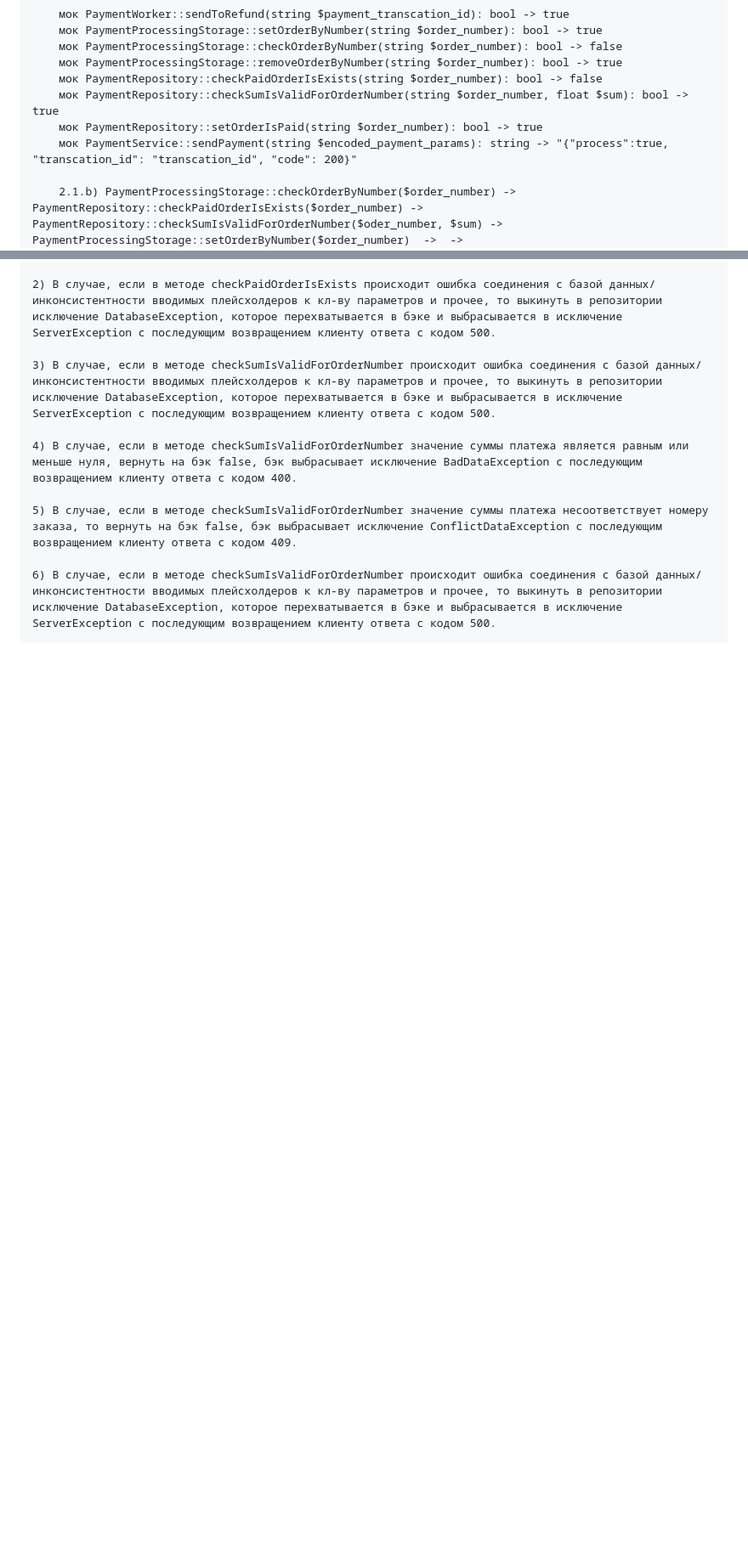
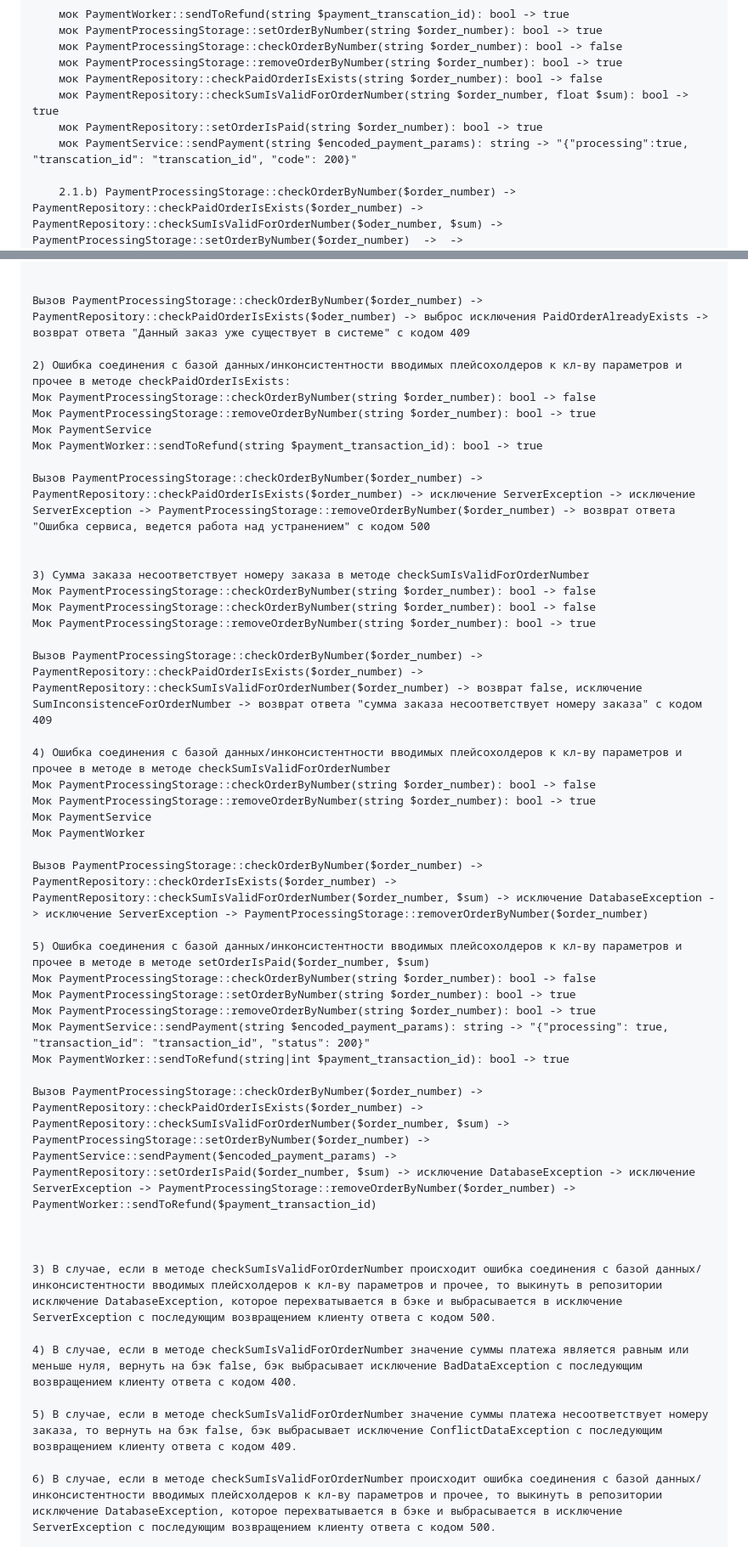
Before and after one commit to SomethingAnotherBeer/php_professional_hw, a Markdown page: test_case.md, 2 parts joined by grey strips. Shown at 85% size. GitHub-like rendering; blank space fills up the shorter version.

```diff
--- a/test_case.md
+++ b/test_case.md
@@ -343,7 +343,7 @@
         мок PaymentRepository::checkPaidOrderIsExists(string $order_number): bool -> false
         мок PaymentRepository::checkSumIsValidForOrderNumber(string $order_number, float $sum): bool -> true
         мок PaymentRepository::setOrderIsPaid(string $order_number): bool -> true
-        мок PaymentService::sendPayment(string $encoded_payment_params): string -> "{"process":true, "transcation_id": "transcation_id", "code": 200}"
+        мок PaymentService::sendPayment(string $encoded_payment_params): string -> "{"processing":true, "transcation_id": "transcation_id", "code": 200}"
 
         2.1.b) PaymentProcessingStorage::checkOrderByNumber($order_number) -> PaymentRepository::checkPaidOrderIsExists($order_number) -> PaymentRepository::checkSumIsValidForOrderNumber($oder_number, $sum) -> PaymentProcessingStorage::setOrderByNumber($order_number)  ->  -> PaymentService::sendPayment($encoded_payment_params) -> PaymentRepository::setOrderIsPaid($order_number) -> PaymentProcessingStorage::removeOrderByNumber($order_number)
 
@@ -517,5 +522,41 @@
 
-    2) В случае, если в методе checkPaidOrderIsExists происходит ошибка соединения с базой данных/инконсистентности вводимых плейсхолдеров к кл-ву параметров и прочее, то выкинуть в репозитории исключение DatabaseException, которое перехватывается в бэке и выбрасывается в исключение ServerException с последующим возвращением клиенту ответа с кодом 500.
+
+    Вызов PaymentProcessingStorage::checkOrderByNumber($order_number) ->  PaymentRepository::checkPaidOrderIsExists($oder_number) -> выброс исключения PaidOrderAlreadyExists -> возврат ответа "Данный заказ уже существует в системе" с кодом 409
+
+    2) Ошибка соединения с базой данных/инконсистентности вводимых плейсохолдеров к кл-ву параметров и прочее в методе checkPaidOrderIsExists:
+    Мок PaymentProcessingStorage::checkOrderByNumber(string $order_number): bool -> false
+    Мок PaymentProcessingStorage::removeOrderByNumber(string $order_number): bool -> true
+    Мок PaymentService
+    Мок PaymentWorker::sendToRefund(string $payment_transaction_id): bool -> true
+
+    Вызов PaymentProcessingStorage::checkOrderByNumber($order_number) -> PaymentRepository::checkPaidOrderIsExists($order_number) -> исключение ServerException -> исключение ServerException -> PaymentProcessingStorage::removeOrderByNumber($order_number) -> возврат ответа "Ошибка сервиса, ведется работа над устранением" с кодом 500
+
+
+    3) Сумма заказа несоответствует номеру заказа в методе checkSumIsValidForOrderNumber
+    Мок PaymentProcessingStorage::checkOrderByNumber(string $order_number): bool -> false
+    Мок PaymentProcessingStorage::checkOrderByNumber(string $order_number): bool -> false
+    Мок PaymentProcessingStorage::removeOrderByNumber(string $order_number): bool -> true
+
+    Вызов PaymentProcessingStorage::checkOrderByNumber($order_number) -> PaymentRepository::checkPaidOrderIsExists($order_number) -> PaymentRepository::checkSumIsValidForOrderNumber($order_number) -> возврат false, исключение SumInconsistenceForOrderNumber -> возврат ответа "сумма заказа несоответствует номеру заказа" с кодом 409
+
+    4) Ошибка соединения с базой данных/инконсистентности вводимых плейсохолдеров к кл-ву параметров и прочее в методе в методе checkSumIsValidForOrderNumber
+    Мок PaymentProcessingStorage::checkOrderByNumber(string $order_number): bool -> false
+    Мок PaymentProcessingStorage::removeOrderByNumber(string $order_number): bool -> true
+    Мок PaymentService
+    Мок PaymentWorker
+
+    Вызов PaymentProcessingStorage::checkOrderByNumber($order_number) -> PaymentRepository::checkOrderIsExists($order_number) -> PaymentRepository::checkSumIsValidForOrderNumber($order_number, $sum) -> исключение DatabaseException -> исключение ServerException -> PaymentProcessingStorage::removerOrderByNumber($order_number)
+
+    5) Ошибка соединения с базой данных/инконсистентности вводимых плейсохолдеров к кл-ву параметров и прочее в методе в методе setOrderIsPaid($order_number, $sum)
+    Мок PaymentProcessingStorage::checkOrderByNumber(string $order_number): bool -> false
+    Мок PaymentProcessingStorage::setOrderByNumber(string $order_number): bool -> true
+    Мок PaymentProcessingStorage::removeOrderByNumber(string $order_number): bool -> true
+    Мок PaymentService::sendPayment(string $encoded_payment_params): string -> "{"processing": true, "transaction_id": "transaction_id", "status": 200}"
+    Мок PaymentWorker::sendToRefund(string|int $payment_transaction_id): bool -> true
+
+    Вызов PaymentProcessingStorage::checkOrderByNumber($order_number) -> PaymentRepository::checkPaidOrderIsExists($order_number) -> PaymentRepository::checkSumIsValidForOrderNumber($order_number, $sum) -> PaymentProcessingStorage::setOrderByNumber($order_number) -> PaymentService::sendPayment($encoded_payment_params) -> PaymentRepository::setOrderIsPaid($order_number, $sum) -> исключение DatabaseException -> исключение ServerException -> PaymentProcessingStorage::removeOrderByNumber($order_number) -> PaymentWorker::sendToRefund($payment_transaction_id)
+
+
 
     3) В случае, если в методе checkSumIsValidForOrderNumber происходит ошибка соединения с базой данных/инконсистентности вводимых плейсхолдеров к кл-ву параметров и прочее, то выкинуть в репозитории исключение DatabaseException, которое перехватывается в бэке и выбрасывается в исключение ServerException с последующим возвращением клиенту ответа с кодом 500.
 
```
Also changed, not shown: other parts of test_case.md (+15 -10 lines).
